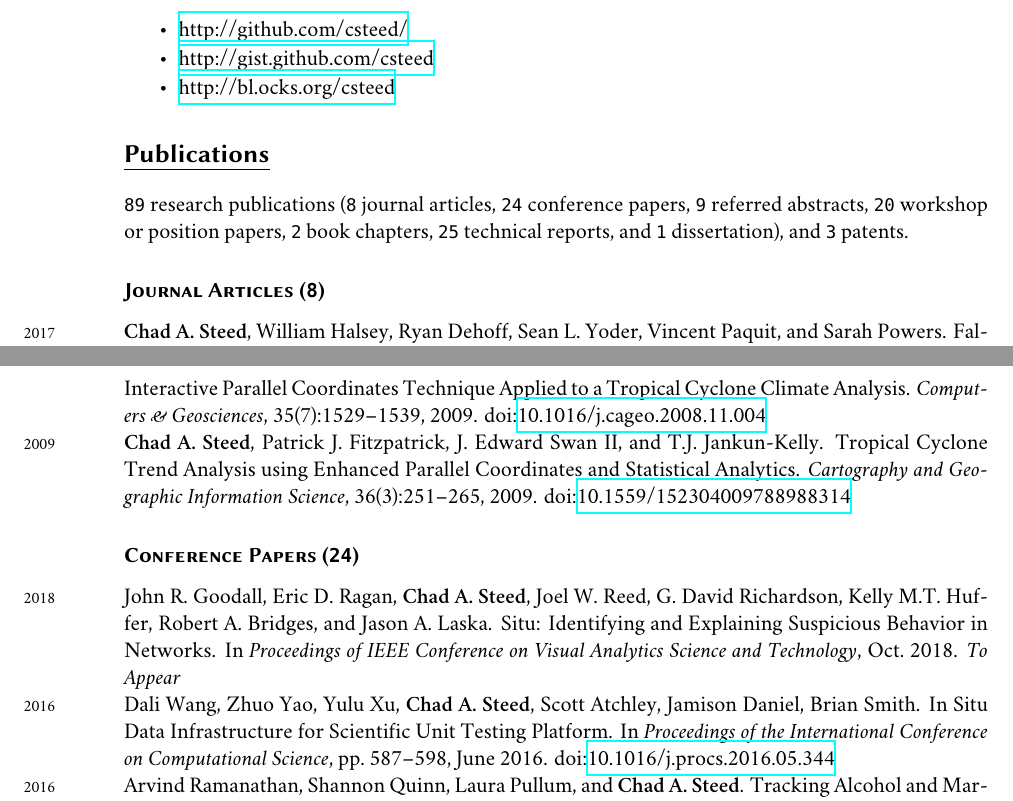
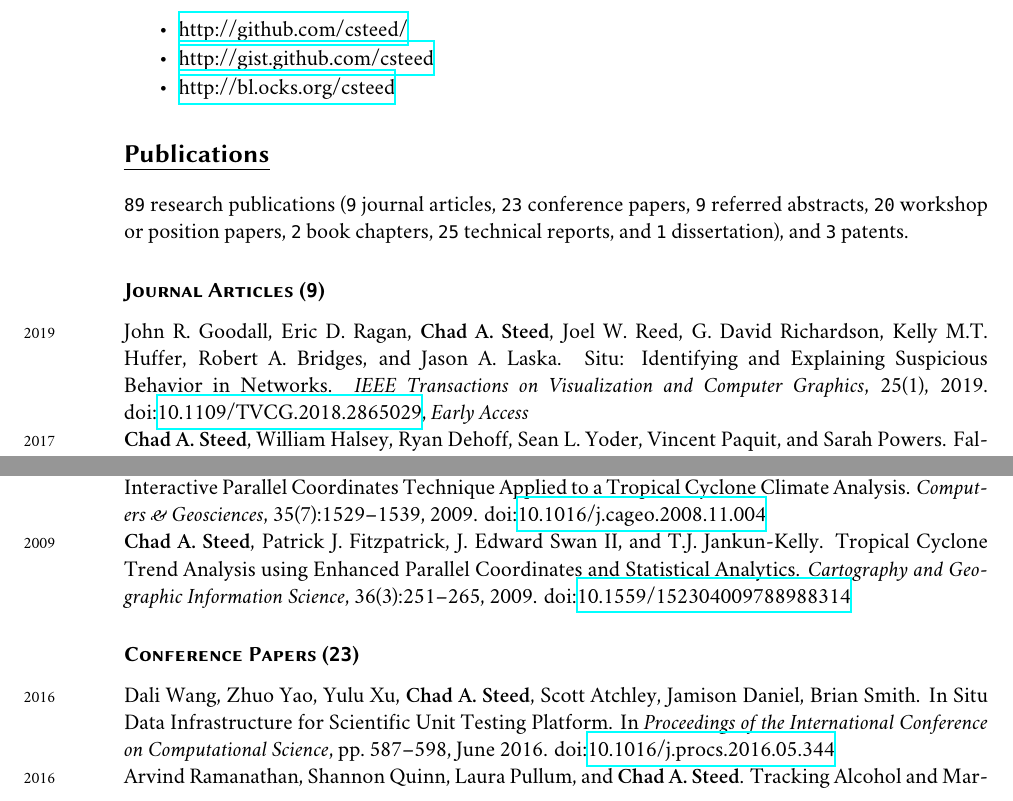
Before and after one commit to csteed/vitae, a LaTeX CV (chadsteed_cv.tex): two parts of pages 6 and 7 of 21, joined at a grey line, cut so that both start at the same text. Compiled offline with XeLaTeX; a missing font is replaced by an installed copy or a similar font.

Commit message:
Added Situ paper

```diff
--- a/chadsteed_cv.tex
+++ b/chadsteed_cv.tex
@@ -435,16 +435,19 @@ Several minor open source projects are available online:
 % \sparkspike 1.95 .18
 % \sparkspike 2.1 .09
 % \end{sparkline}\\
-(\texttt{8} journal articles,
-\texttt{24} conference papers, \texttt{9} referred abstracts,
+(\texttt{9} journal articles,
+\texttt{23} conference papers, \texttt{9} referred abstracts,
 \texttt{20} workshop or position papers, \texttt{2} book
 chapters, \texttt{25} technical reports, and \texttt{1} dissertation),
 and \texttt{3} patents.
 % Most of these publications are available on my web site \href{http://csteed.com/}{http://csteed.com/}.
 
-\subsection*{Journal Articles (\texttt{8})}
+\subsection*{Journal Articles (\texttt{9})}
 \begin{sloppypar}
-\noindent\years{2017}\textbf{Chad A.\ Steed}, William Halsey, Ryan Dehoff,
+\noindent\years{2019}John R.\ Goodall, Eric D.\ Ragan, \textbf{Chad A.\ Steed},
+Joel W.\ Reed, G.\ David Richardson, Kelly M.T.\ Huffer, Robert A.\ Bridges, and Jason A. Laska. Situ: Identifying and Explaining Suspicious Behavior in Networks. \emph{IEEE Transactions on Visualization and Computer Graphics}, 25(1), 2019. doi:\href{http://dx.doi.org/10.1109/TVCG.2018.2865029}
+{10.1109/TVCG.2018.2865029}, \emph{Early Access}\\
+\years{2017}\textbf{Chad A.\ Steed}, William Halsey, Ryan Dehoff,
 Sean L.\ Yoder, Vincent Paquit, and Sarah Powers.  Falcon: Visual Analysis of Large, Irregularly Sampled, and Multivariate Time Series Data in Additive Manufacturing. \emph{Computers \& Graphics}, 63:50--64, 2017. doi:\href{http://dx.doi.org/10.1016/j.cag.2017.02.005}
 {10.1016/j.cag.2017.02.005}\\
 \years{2015}Arvind Ramanathan, Laura L.\ Pullum, Tanner C.\ Hobson,
@@ -497,12 +500,9 @@ Geographic Information Science}, 36(3):251--265, 2009.
 doi:\href{http://dx.doi.org/10.1559/152304009788988314}{10.1559/152304009788988314}
 \end{sloppypar}
 
-\subsection*{Conference Papers (\texttt{24})}
+\subsection*{Conference Papers (\texttt{23})}
 \begin{sloppypar}
-\noindent\years{2018}John R.\ Goodall, Eric D.\ Ragan, \textbf{Chad A.\ Steed},
-Joel W.\ Reed, G.\ David Richardson, Kelly M.T.\ Huffer, Robert A.\ Bridges, and Jason A. Laska. Situ: Identifying and Explaining Suspicious Behavior in Networks.
-In \emph{Proceedings of IEEE Conference on Visual Analytics Science and Technology}, Oct.\ 2018. \emph{To Appear}\\
-\years{2016}Dali Wang, Zhuo Yao, Yulu Xu, \textbf{Chad A.\ Steed},
+\noindent\years{2016}Dali Wang, Zhuo Yao, Yulu Xu, \textbf{Chad A.\ Steed},
 Scott Atchley, Jamison Daniel, Brian Smith. In Situ Data Infrastructure for
 Scientific Unit Testing Platform.
 In \emph{Proceedings of the International Conference on Computational Science},
```
Also changed, not shown: chadsteed_cv.pdf.
